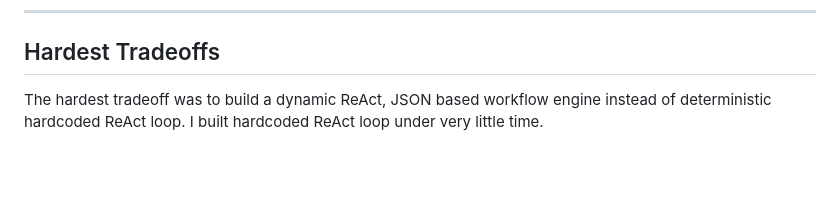
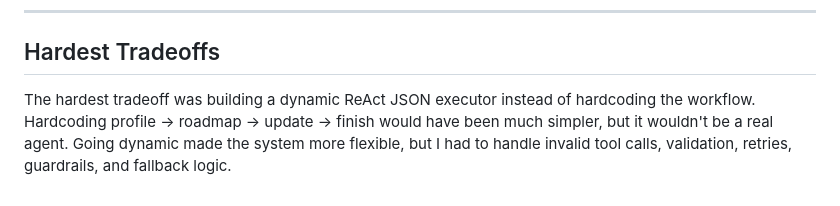
Before and after one commit to thenameisvicky/roadmap-agent, a Markdown page: README.md, the part around the change. Drawn GitHub-style; blank space fills up the shorter version.

```diff
--- a/README.md
+++ b/README.md
@@ -155,4 +155,4 @@ Roughly 6-7 hours were spent on implementation, testing, debugging, and document
 
 ## Hardest Tradeoffs
 
-The hardest tradeoff was to build a dynamic ReAct, JSON based workflow engine instead of deterministic hardcoded ReAct loop. I built hardcoded ReAct loop under very little time.
+The hardest tradeoff was building a dynamic ReAct JSON executor instead of hardcoding the workflow. Hardcoding profile → roadmap → update → finish would have been much simpler, but it wouldn't be a real agent. Going dynamic made the system more flexible, but I had to handle invalid tool calls, validation, retries, guardrails, and fallback logic.
```
